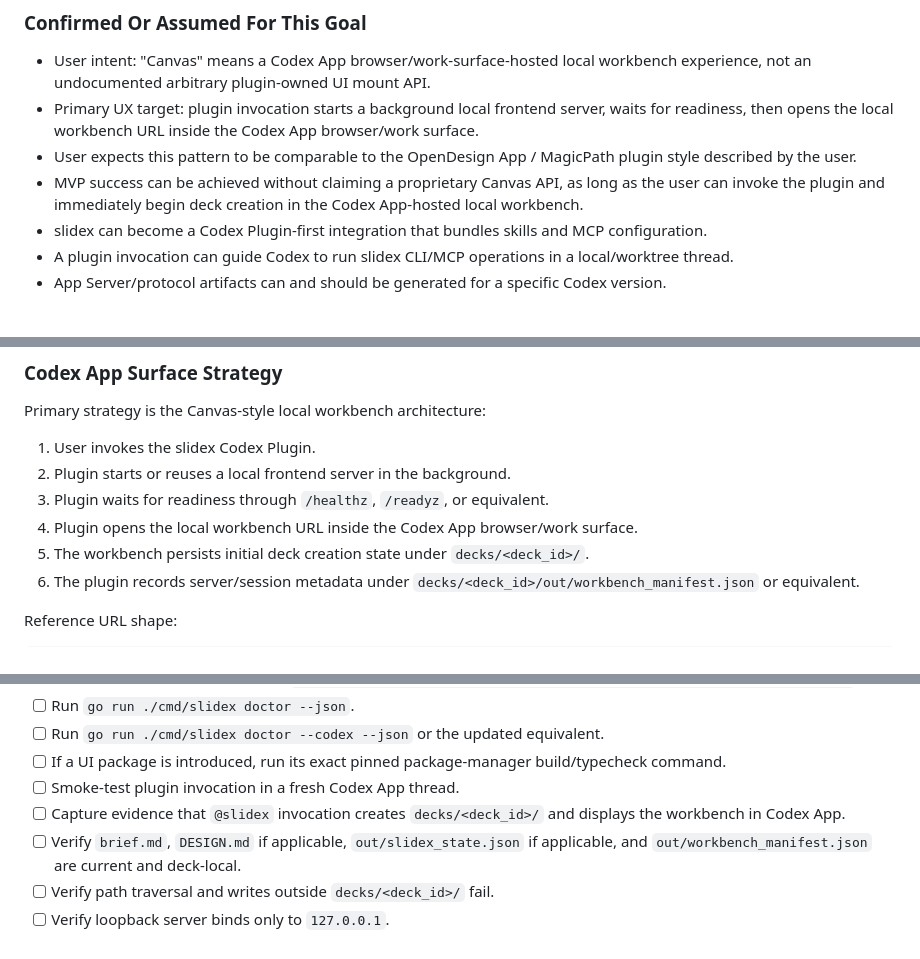
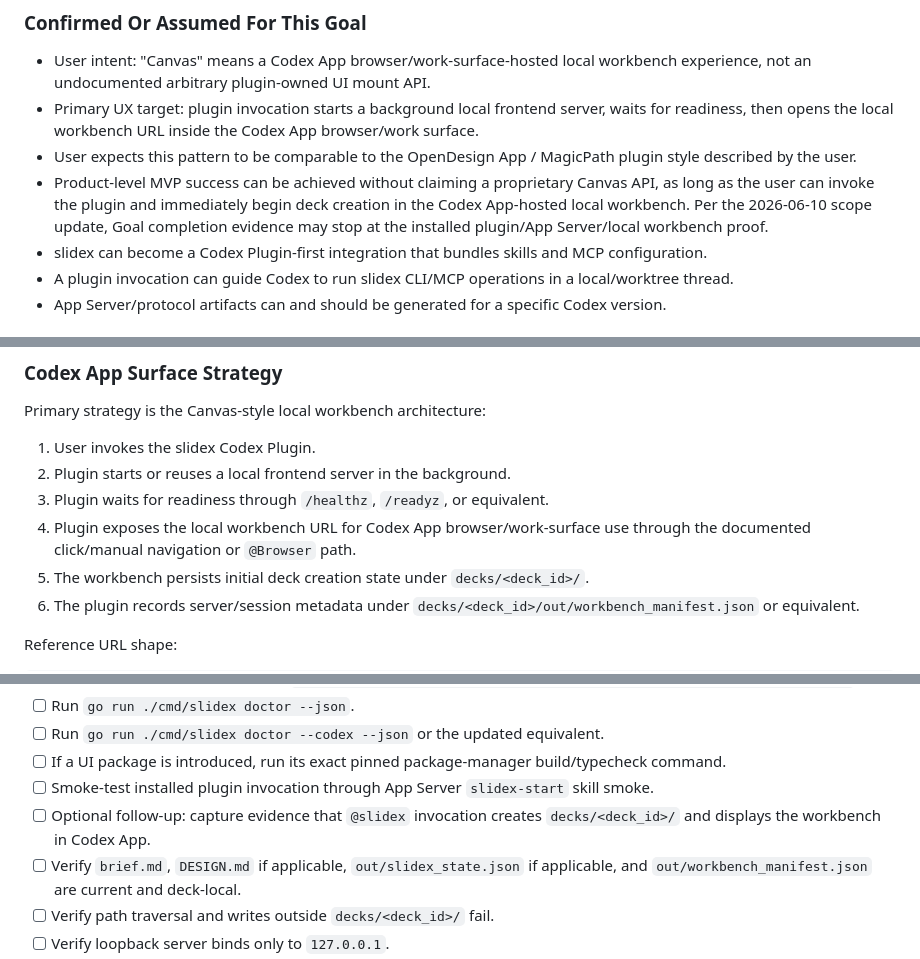
Before and after one commit to shiinamachi/slidex, a Markdown page: goals/codex-plugin-canvas-workbench-redesign.md, 3 parts joined by grey strips. GitHub-like rendering.

```diff
--- a/goals/codex-plugin-canvas-workbench-redesign.md
+++ b/goals/codex-plugin-canvas-workbench-redesign.md
@@ -70,7 +83,7 @@ A follow-up GPT Pro refinement was run after the user clarified that "Canvas" me
 - User intent: "Canvas" means a Codex App browser/work-surface-hosted local workbench experience, not an undocumented arbitrary plugin-owned UI mount API.
 - Primary UX target: plugin invocation starts a background local frontend server, waits for readiness, then opens the local workbench URL inside the Codex App browser/work surface.
 - User expects this pattern to be comparable to the OpenDesign App / MagicPath plugin style described by the user.
-- MVP success can be achieved without claiming a proprietary Canvas API, as long as the user can invoke the plugin and immediately begin deck creation in the Codex App-hosted local workbench.
+- Product-level MVP success can be achieved without claiming a proprietary Canvas API, as long as the user can invoke the plugin and immediately begin deck creation in the Codex App-hosted local workbench. Per the 2026-06-10 scope update, Goal completion evidence may stop at the installed plugin/App Server/local workbench proof.
 - slidex can become a Codex Plugin-first integration that bundles skills and MCP configuration.
 - A plugin invocation can guide Codex to run slidex CLI/MCP operations in a local/worktree thread.
 - App Server/protocol artifacts can and should be generated for a specific Codex version.
@@ -204,7 +226,7 @@ Primary strategy is the Canvas-style local workbench architecture:
 1. User invokes the slidex Codex Plugin.
 2. Plugin starts or reuses a local frontend server in the background.
 3. Plugin waits for readiness through `/healthz`, `/readyz`, or equivalent.
-4. Plugin opens the local workbench URL inside the Codex App browser/work surface.
+4. Plugin exposes the local workbench URL for Codex App browser/work-surface use through the documented click/manual navigation or `@Browser` path.
 5. The workbench persists initial deck creation state under `decks/<deck_id>/`.
 6. The plugin records server/session metadata under `decks/<deck_id>/out/workbench_manifest.json` or equivalent.
 
@@ -447,8 +469,8 @@ Doctor should fail if:
 - [ ] Run `go run ./cmd/slidex doctor --json`.
 - [ ] Run `go run ./cmd/slidex doctor --codex --json` or the updated equivalent.
 - [ ] If a UI package is introduced, run its exact pinned package-manager build/typecheck command.
-- [ ] Smoke-test plugin invocation in a fresh Codex App thread.
-- [ ] Capture evidence that `@slidex` invocation creates `decks/<deck_id>/` and displays the workbench in Codex App.
+- [ ] Smoke-test installed plugin invocation through App Server `slidex-start` skill smoke.
+- [ ] Optional follow-up: capture evidence that `@slidex` invocation creates `decks/<deck_id>/` and displays the workbench in Codex App.
 - [ ] Verify `brief.md`, `DESIGN.md` if applicable, `out/slidex_state.json` if applicable, and `out/workbench_manifest.json` are current and deck-local.
 - [ ] Verify path traversal and writes outside `decks/<deck_id>/` fail.
 - [ ] Verify loopback server binds only to `127.0.0.1`.
```
Also changed, not shown: other parts of goals/codex-plugin-canvas-workbench-redesign.md (+41 -19 lines).
